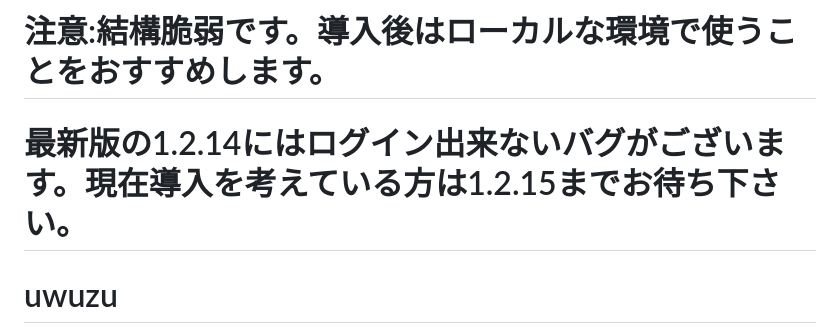
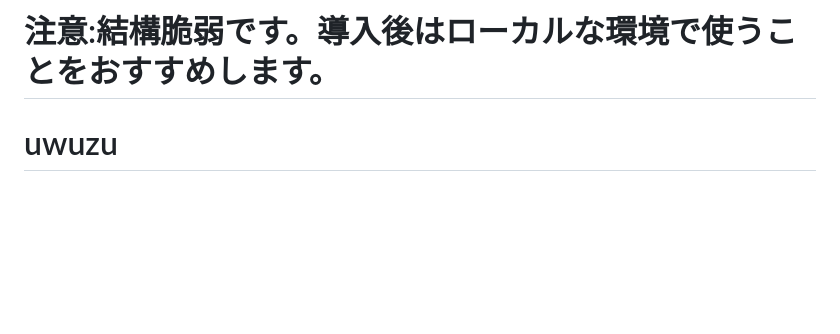
Before and after one commit to Daichimarukana/uwuzu, a Markdown page: README.md, the part around the change. GitHub-like rendering; blank space fills up the shorter version.

```diff
--- a/README.md
+++ b/README.md
@@ -1,5 +1,4 @@
 # 注意:結構脆弱です。導入後はローカルな環境で使うことをおすすめします。
-# 最新版の1.2.14にはログイン出来ないバグがございます。現在導入を考えている方は1.2.15までお待ち下さい。
 
 # uwuzu
 あたらしいSNSです！！！
```
